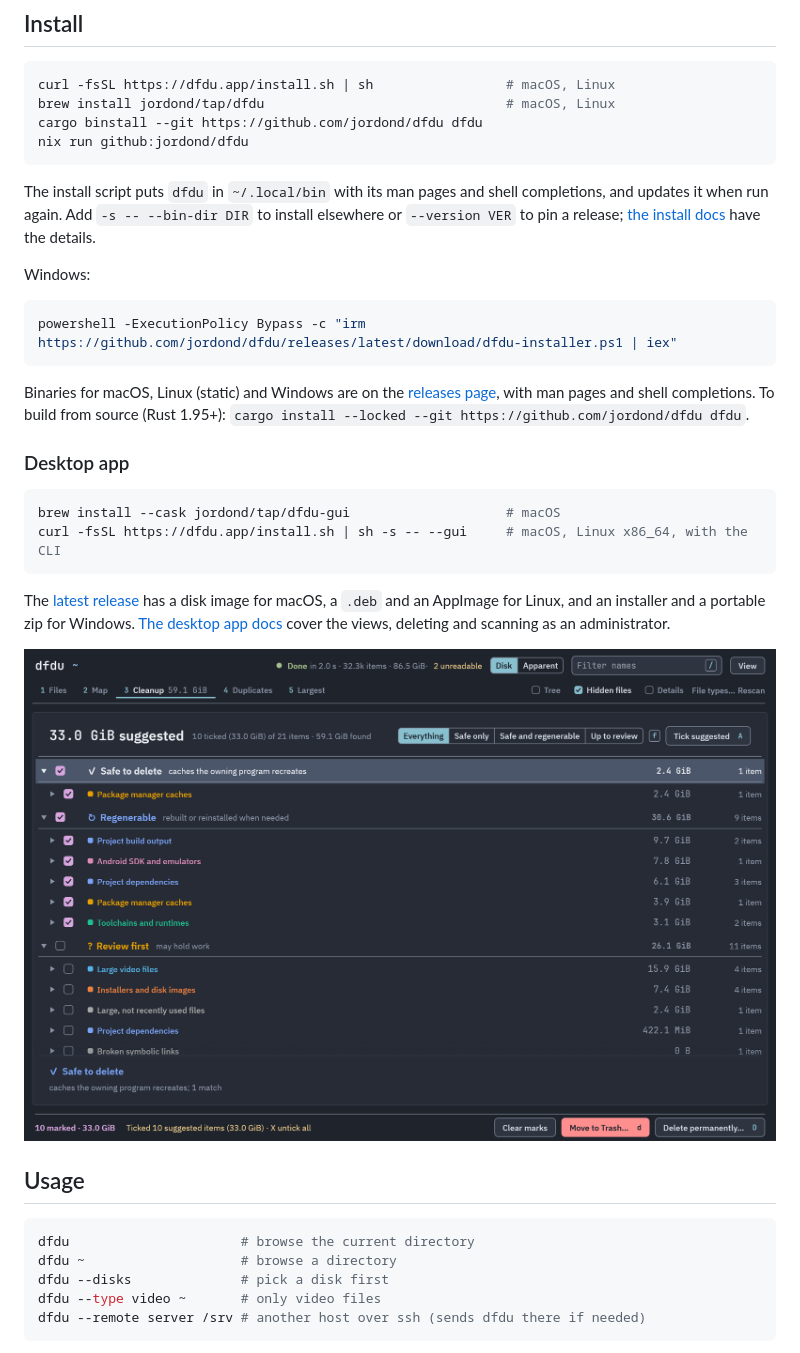
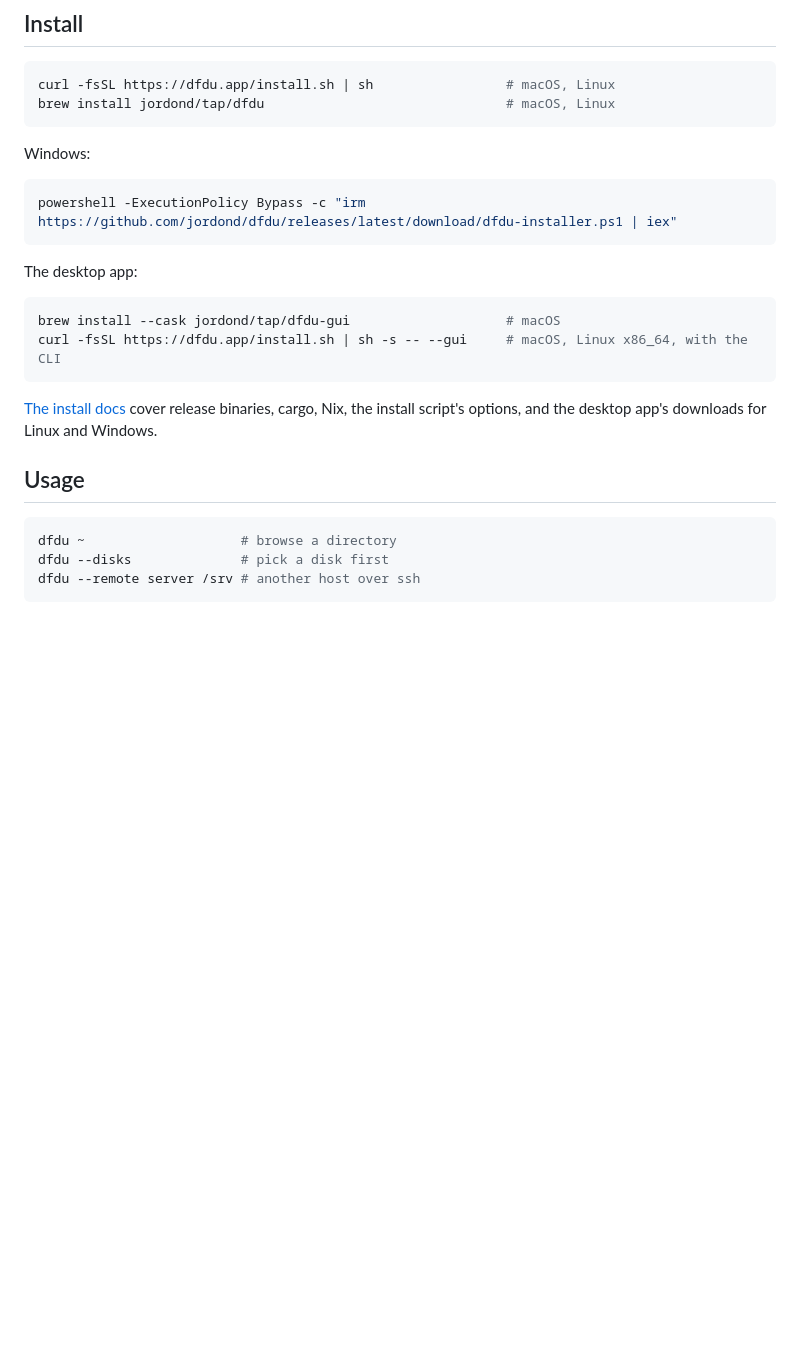
Before and after one commit to jordond/dfdu, a Markdown page: README.md, the part around one of its changes. GitHub-like rendering; blank space fills up the shorter version.

````diff
--- a/README.md
+++ b/README.md
@@ -27,11 +24,7 @@ A disk usage browser for the terminal and the desktop. Browse, sort and delete,
 ```sh
 curl -fsSL https://dfdu.app/install.sh | sh                 # macOS, Linux
 brew install jordond/tap/dfdu                               # macOS, Linux
-cargo binstall --git https://github.com/jordond/dfdu dfdu
-nix run github:jordond/dfdu
 ```
-
-The install script puts `dfdu` in `~/.local/bin` with its man pages and shell completions, and updates it when run again. Add `-s -- --bin-dir DIR` to install elsewhere or `--version VER` to pin a release; [the install docs](https://dfdu.app/docs/install/) have the details.
 
 Windows:
 
@@ -39,26 +32,20 @@ Windows:
 powershell -ExecutionPolicy Bypass -c "irm https://github.com/jordond/dfdu/releases/latest/download/dfdu-installer.ps1 | iex"
 ```
 
-Binaries for macOS, Linux (static) and Windows are on the [releases page](https://github.com/jordond/dfdu/releases), with man pages and shell completions. To build from source (Rust 1.95+): `cargo install --locked --git https://github.com/jordond/dfdu dfdu`.
-
-### Desktop app
+The desktop app:
 
 ```sh
 brew install --cask jordond/tap/dfdu-gui                    # macOS
 curl -fsSL https://dfdu.app/install.sh | sh -s -- --gui     # macOS, Linux x86_64, with the CLI
 ```
 
-The [latest release](https://github.com/jordond/dfdu/releases/latest) has a disk image for macOS, a `.deb` and an AppImage for Linux, and an installer and a portable zip for Windows. [The desktop app docs](https://dfdu.app/docs/desktop/) cover the views, deleting and scanning as an administrator.
-
-![The cleanup view in the desktop app](assets/gui/cleanup.png)
+[The install docs](https://dfdu.app/docs/install/) cover release binaries, cargo, Nix, the install script's options, and the desktop app's downloads for Linux and Windows.
 
 ## Usage
 
 ```sh
-dfdu                      # browse the current directory
 dfdu ~                    # browse a directory
 dfdu --disks              # pick a disk first
-dfdu --type video ~       # only video files
-dfdu --remote server /srv # another host over ssh (sends dfdu there if needed)
+dfdu --remote server /srv # another host over ssh
 ```
 
````
Also changed, not shown: other parts of README.md (+9 -35 lines).
